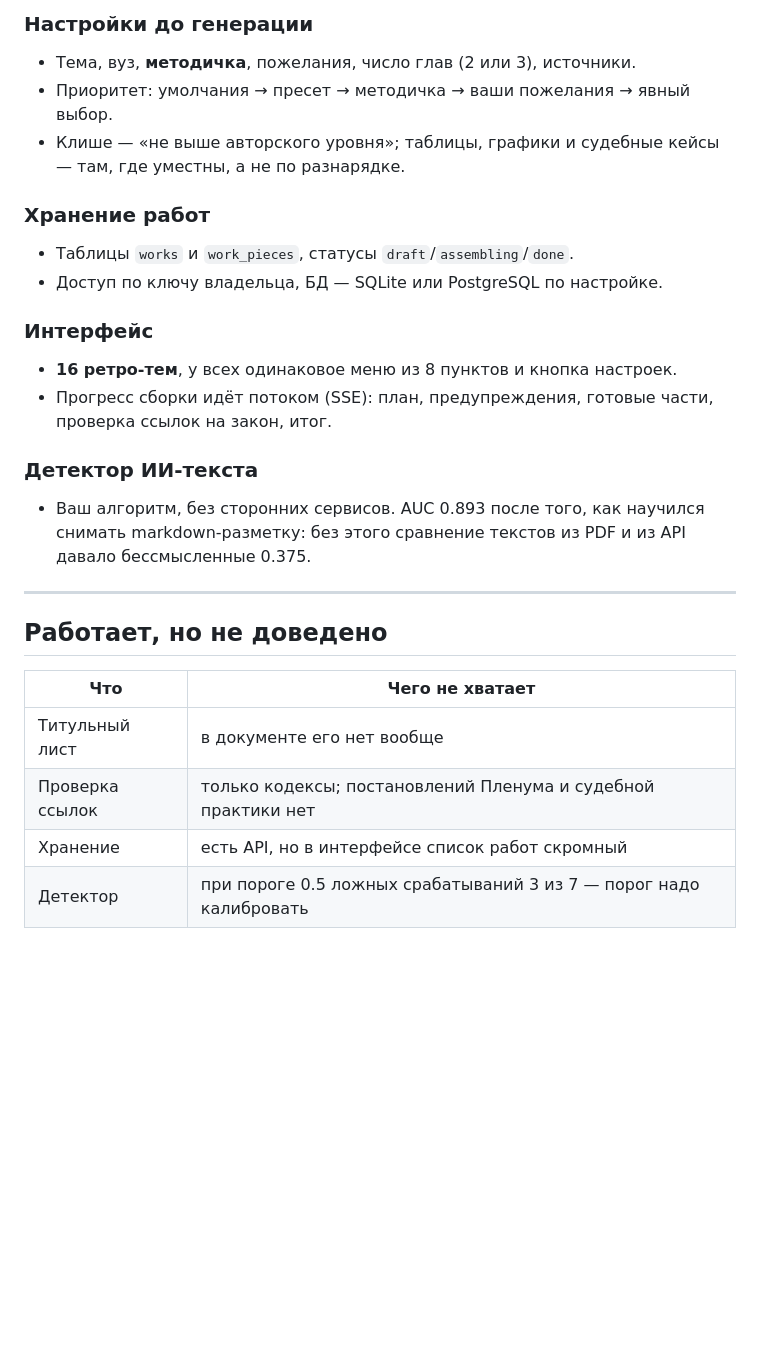
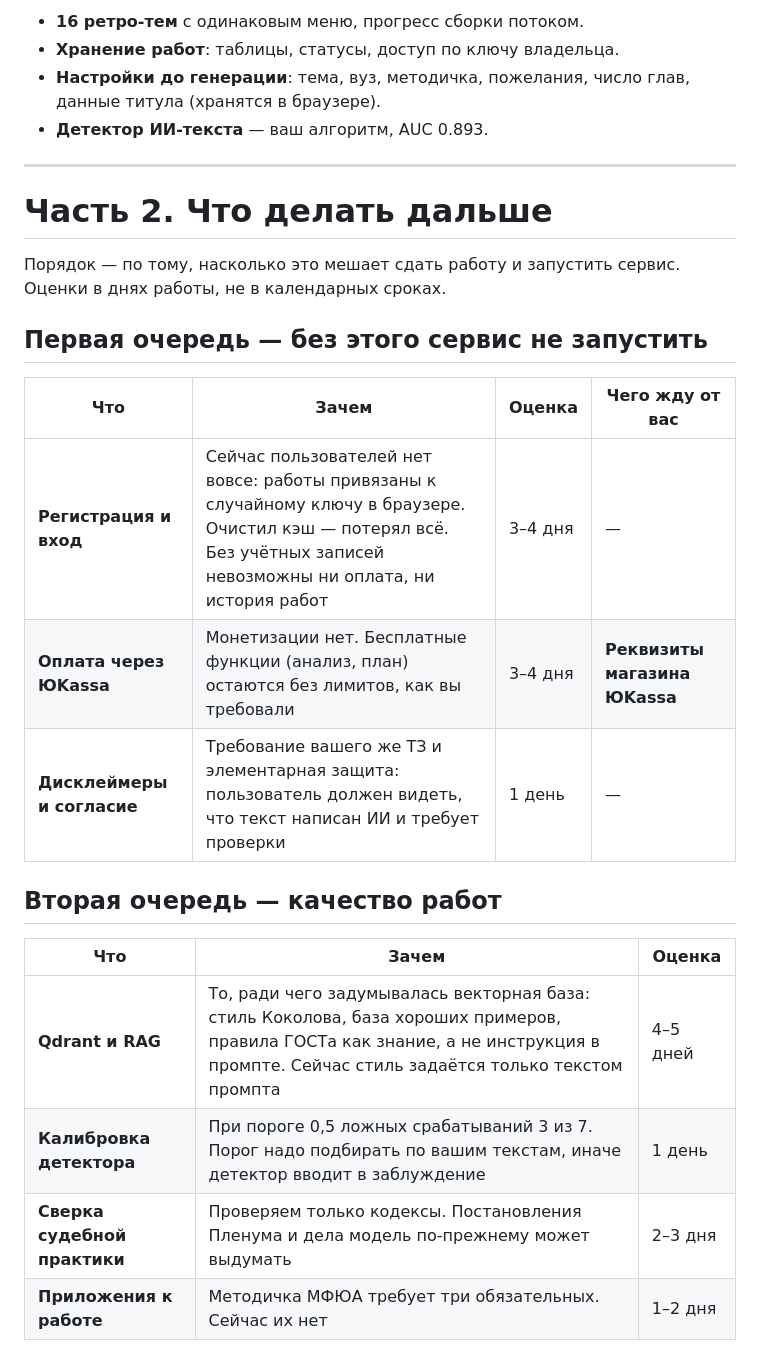
Before and after one commit to ivanovoman/StudServis_New, a Markdown page: СТАТУС.md, the part around one of its changes. Drawn GitHub-style; blank space fills up the shorter version.

```diff
--- a/СТАТУС.md
+++ b/СТАТУС.md
@@ -70,36 +53,30 @@
-### Настройки до генерации
-
-* Тема, вуз, **методичка**, пожелания, число глав (2 или 3), источники.
-* Приоритет: умолчания → пресет → методичка → ваши пожелания → явный
-  выбор.
-* Клише — «не выше авторского уровня»; таблицы, графики и судебные
-  кейсы — там, где уместны, а не по разнарядке.
-
-### Хранение работ
-
-* Таблицы `works` и `work_pieces`, статусы `draft`/`assembling`/`done`.
-* Доступ по ключу владельца, БД — SQLite или PostgreSQL по настройке.
-
-### Интерфейс
-
-* **16 ретро-тем**, у всех одинаковое меню из 8 пунктов и кнопка
-  настроек.
-* Прогресс сборки идёт потоком (SSE): план, предупреждения, готовые
-  части, проверка ссылок на закон, итог.
-
-### Детектор ИИ-текста
-
-* Ваш алгоритм, без сторонних сервисов. AUC 0.893 после того, как
-  научился снимать markdown-разметку: без этого сравнение текстов из
-  PDF и из API давало бессмысленные 0.375.
+* **16 ретро-тем** с одинаковым меню, прогресс сборки потоком.
+* **Хранение работ**: таблицы, статусы, доступ по ключу владельца.
+* **Настройки до генерации**: тема, вуз, методичка, пожелания, число
+  глав, данные титула (хранятся в браузере).
+* **Детектор ИИ-текста** — ваш алгоритм, AUC 0.893.
 
 ---
 
-## Работает, но не доведено
+# Часть 2. Что делать дальше
 
-| Что | Чего не хватает |
-| --- | --- |
-| Титульный лист | в документе его нет вообще |
-| Проверка ссылок | только кодексы; постановлений Пленума и судебной практики нет |
-| Хранение | есть API, но в интерфейсе список работ скромный |
-| Детектор | при пороге 0.5 ложных срабатываний 3 из 7 — порог надо калибровать |
+Порядок — по тому, насколько это мешает сдать работу и запустить
+сервис. Оценки в днях работы, не в календарных сроках.
+
+## Первая очередь — без этого сервис не запустить
+
+| Что | Зачем | Оценка | Чего жду от вас |
+| --- | --- | --- | --- |
+| **Регистрация и вход** | Сейчас пользователей нет вовсе: работы привязаны к случайному ключу в браузере. Очистил кэш — потерял всё. Без учётных записей невозможны ни оплата, ни история работ | 3–4 дня | — |
+| **Оплата через ЮKassa** | Монетизации нет. Бесплатные функции (анализ, план) остаются без лимитов, как вы требовали | 3–4 дня | **Реквизиты магазина ЮKassa** |
+| **Дисклеймеры и согласие** | Требование вашего же ТЗ и элементарная защита: пользователь должен видеть, что текст написан ИИ и требует проверки | 1 день | — |
+
+## Вторая очередь — качество работ
+
+| Что | Зачем | Оценка |
+| --- | --- | --- |
+| **Qdrant и RAG** | То, ради чего задумывалась векторная база: стиль Коколова, база хороших примеров, правила ГОСТа как знание, а не инструкция в промпте. Сейчас стиль задаётся только текстом промпта | 4–5 дней |
+| **Калибровка детектора** | При пороге 0,5 ложных срабатываний 3 из 7. Порог надо подбирать по вашим текстам, иначе детектор вводит в заблуждение | 1 день |
+| **Сверка судебной практики** | Проверяем только кодексы. Постановления Пленума и дела модель по-прежнему может выдумать | 2–3 дня |
+| **Приложения к работе** | Методичка МФЮА требует три обязательных. Сейчас их нет | 1–2 дня |
+
```
Also changed, not shown: other parts of СТАТУС.md (+73 -81 lines).
